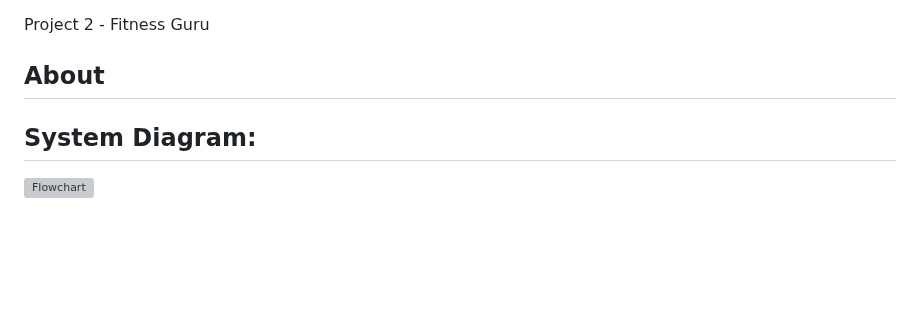
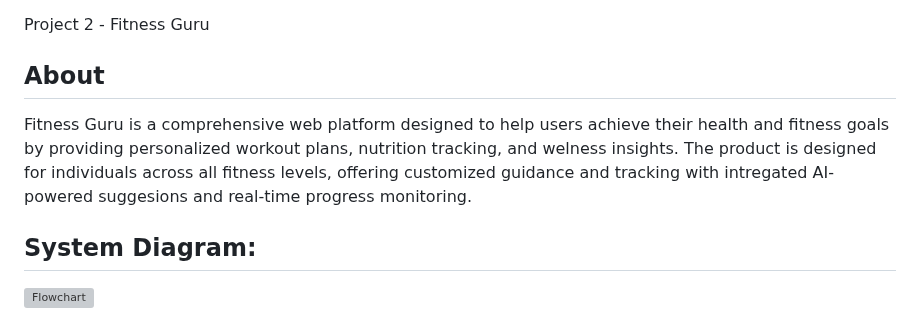
Before and after one commit to CReynoso224/CSC395_Proj2_Fitness-Guru, a Markdown page: README.md, the part around the change. Drawn GitHub-style; blank space fills up the shorter version; grey boxes are pictures that could not be loaded.

```diff
--- a/README.md
+++ b/README.md
@@ -3,7 +3,8 @@ Project 2 - Fitness Guru
 
 ## About
 
-
+Fitness Guru is a comprehensive web platform designed to help users achieve their health and fitness goals by providing personalized workout plans, nutrition tracking, and welness insights.
+The product is designed for individuals across all fitness levels, offering customized guidance and tracking with intregated AI-powered suggesions and real-time progress monitoring.
 
 ## System Diagram:
 
```
